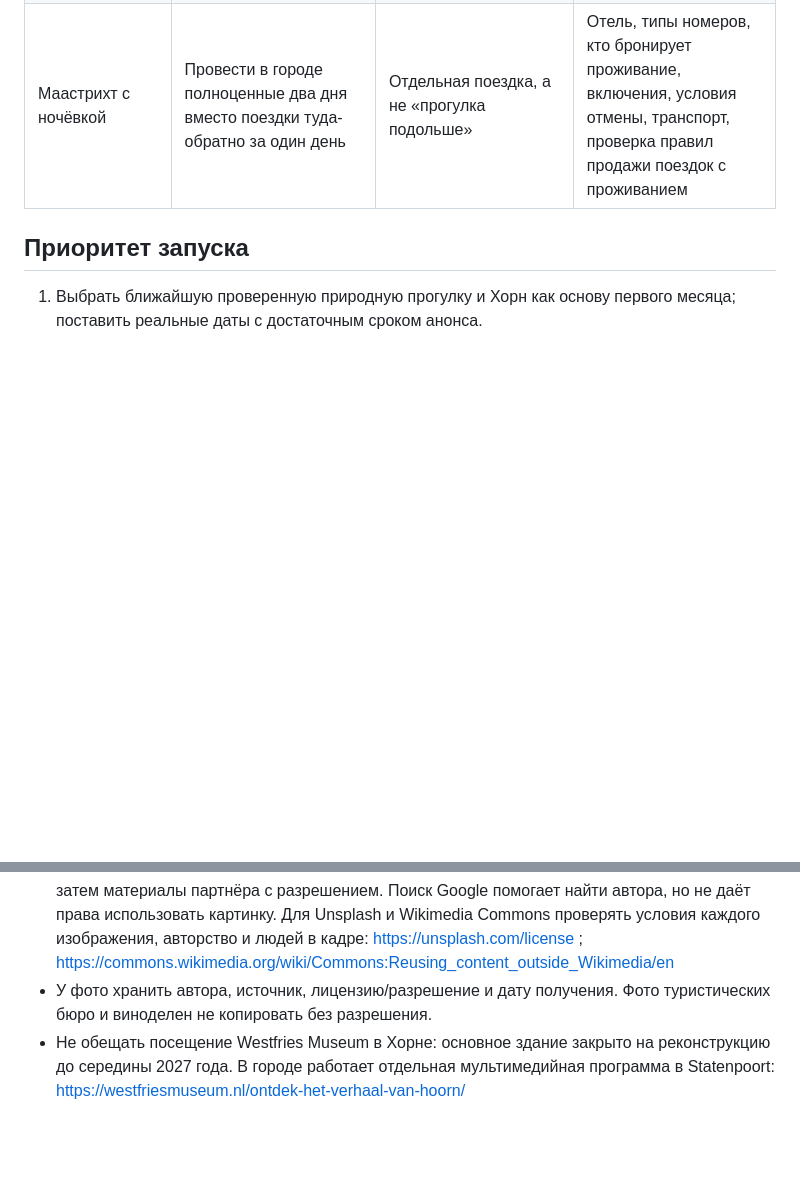
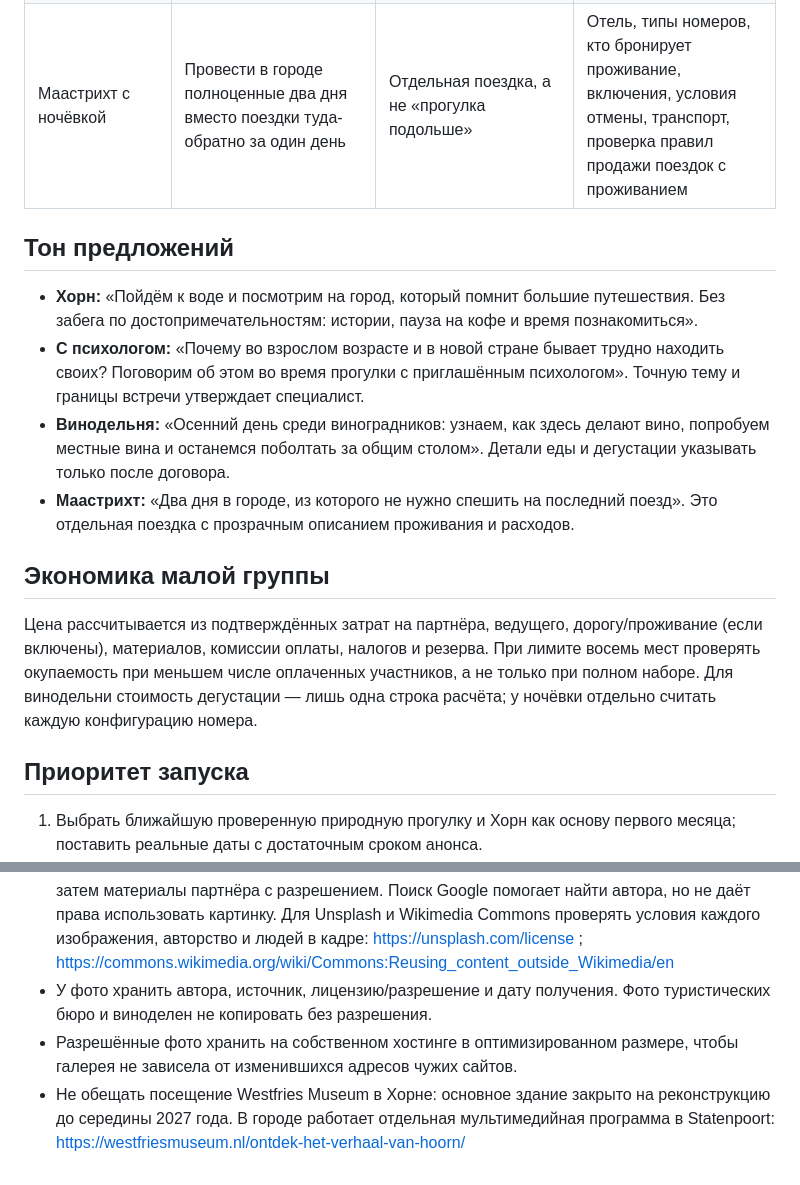
Before and after one commit to podslushanonl/podslushano-bot, a Markdown page: docs/allo-walks-program.md, 2 parts joined by grey strips. Rendered like a GitHub page; blank space fills up the shorter version.

Commit message:
Allo Walks: add editorial copy and small-group pricing framework

```diff
--- a/docs/allo-walks-program.md
+++ b/docs/allo-walks-program.md
@@ -14,6 +14,17 @@
 | Винодельня в Zuid-Limburg | Узнать, как делают местное вино, пройтись по винограднику и вместе попробовать вина | «Осень в виноградниках Лимбурга» с названием подтверждённой винодельни | Наличие восьми мест, язык экскурсии, транспорт, трезвая альтернатива, включённые вина и еда, точная цена |
 | Маастрихт с ночёвкой | Провести в городе полноценные два дня вместо поездки туда-обратно за один день | Отдельная поездка, а не «прогулка подольше» | Отель, типы номеров, кто бронирует проживание, включения, условия отмены, транспорт, проверка правил продажи поездок с проживанием |
 
+## Тон предложений
+
+- **Хорн:** «Пойдём к воде и посмотрим на город, который помнит большие путешествия. Без забега по достопримечательностям: истории, пауза на кофе и время познакомиться».
+- **С психологом:** «Почему во взрослом возрасте и в новой стране бывает трудно находить своих? Поговорим об этом во время прогулки с приглашённым психологом». Точную тему и границы встречи утверждает специалист.
+- **Винодельня:** «Осенний день среди виноградников: узнаем, как здесь делают вино, попробуем местные вина и останемся поболтать за общим столом». Детали еды и дегустации указывать только после договора.
+- **Маастрихт:** «Два дня в городе, из которого не нужно спешить на последний поезд». Это отдельная поездка с прозрачным описанием проживания и расходов.
+
+## Экономика малой группы
+
+Цена рассчитывается из подтверждённых затрат на партнёра, ведущего, дорогу/проживание (если включены), материалов, комиссии оплаты, налогов и резерва. При лимите восемь мест проверять окупаемость при меньшем числе оплаченных участников, а не только при полном наборе. Для винодельни стоимость дегустации — лишь одна строка расчёта; у ночёвки отдельно считать каждую конфигурацию номера.
+
 ## Приоритет запуска
 
 1. Выбрать ближайшую проверенную природную прогулку и Хорн как основу первого месяца; поставить реальные даты с достаточным сроком анонса.
@@ -27,4 +38,5 @@
 - Внутри: кому подойдёт день, реальное место встречи, фактическая длительность/нагрузка, логика дня, включено/отдельно, точка завершения, возврат или ночёвка.
 - 3–6 реальных фото **самого места или партнёра**. Приоритет: архив Allo и собственные снимки, затем материалы партнёра с разрешением. Поиск Google помогает найти автора, но не даёт права использовать картинку. Для Unsplash и Wikimedia Commons проверять условия каждого изображения, авторство и людей в кадре: https://unsplash.com/license ; https://commons.wikimedia.org/wiki/Commons:Reusing_content_outside_Wikimedia/en
 - У фото хранить автора, источник, лицензию/разрешение и дату получения. Фото туристических бюро и виноделен не копировать без разрешения.
+- Разрешённые фото хранить на собственном хостинге в оптимизированном размере, чтобы галерея не зависела от изменившихся адресов чужих сайтов.
 - Не обещать посещение Westfries Museum в Хорне: основное здание закрыто на реконструкцию до середины 2027 года. В городе работает отдельная мультимедийная программа в Statenpoort: https://westfriesmuseum.nl/ontdek-het-verhaal-van-hoorn/
```
